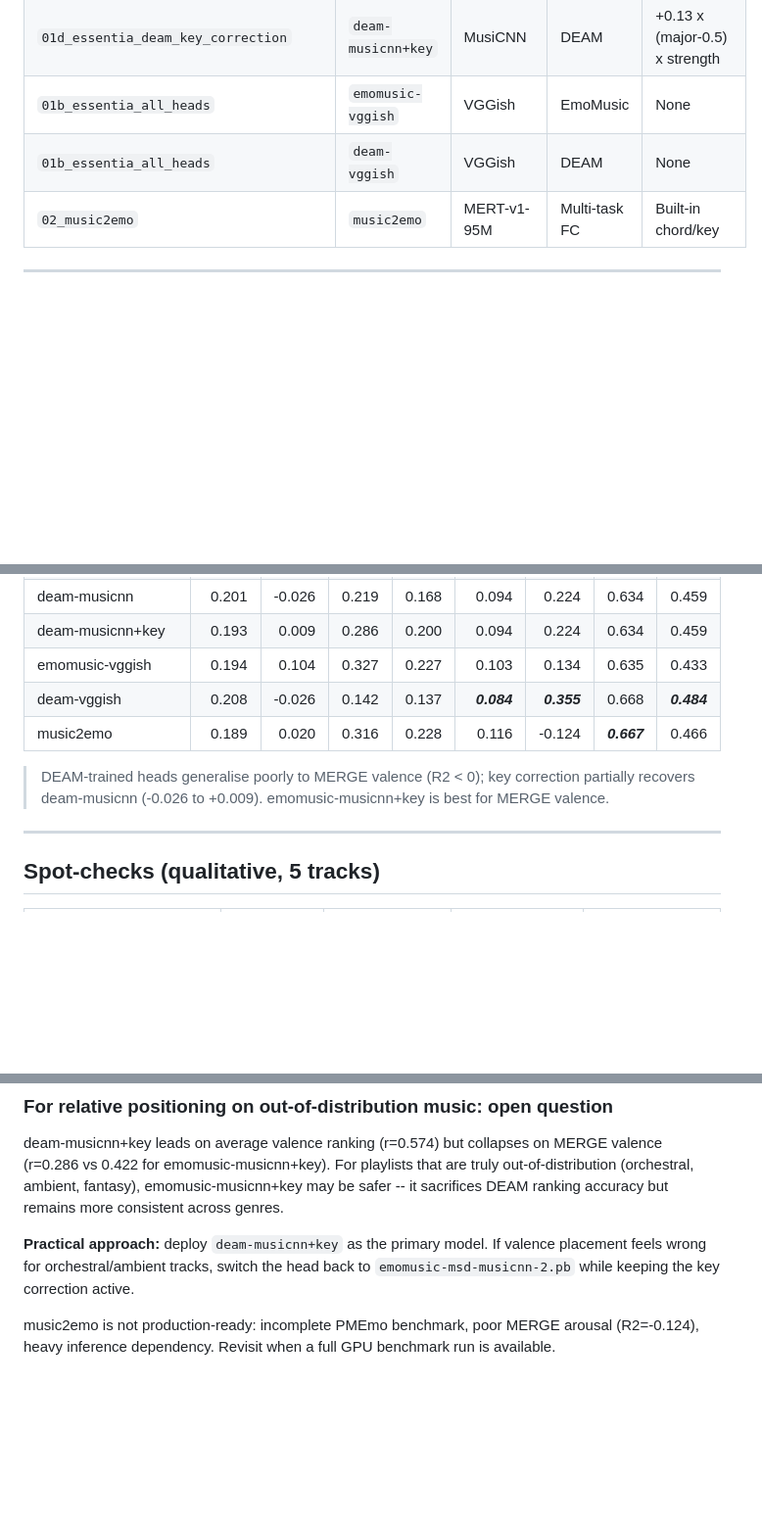
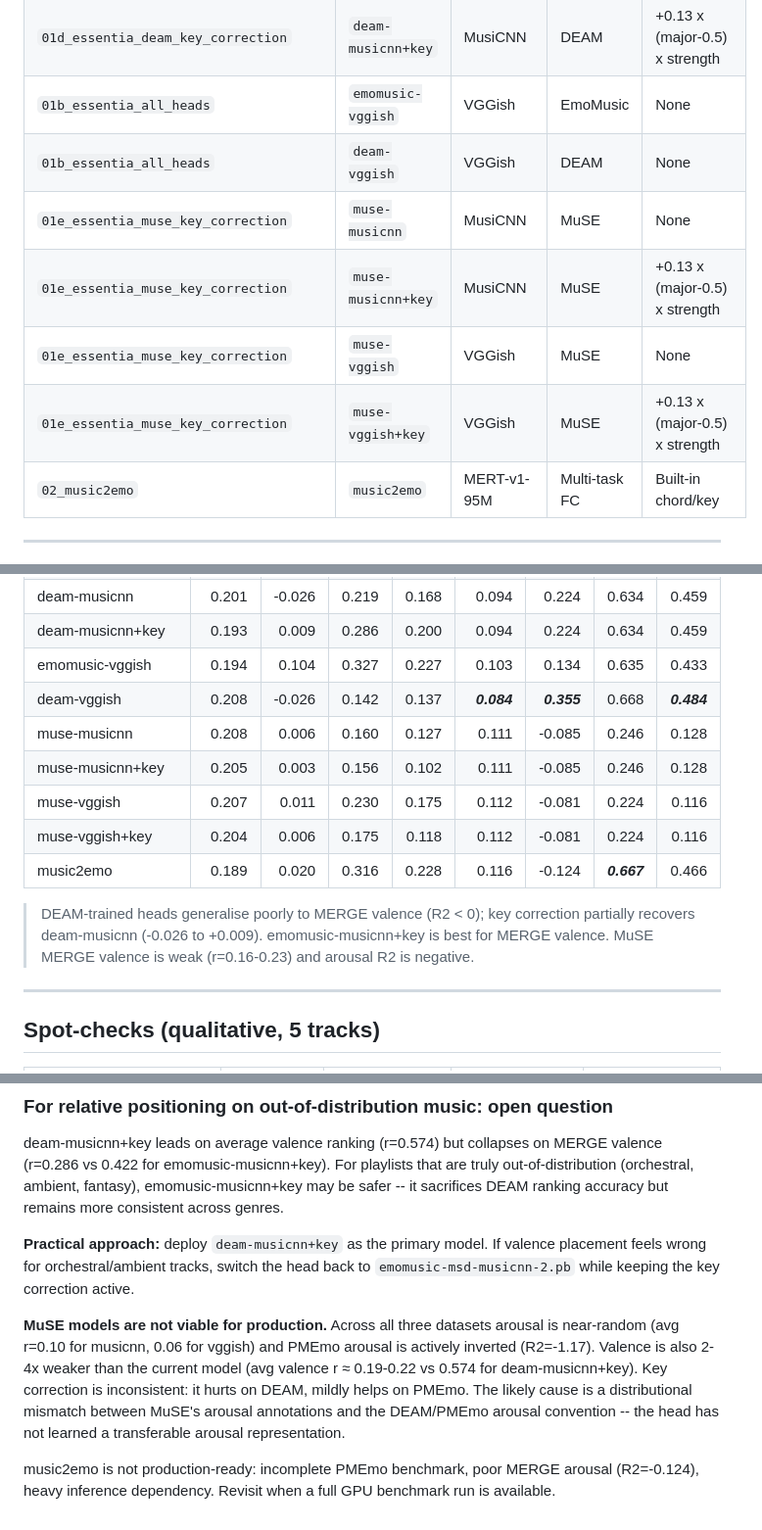
Before and after one commit to francescovidaich964/Soundtrack-Mood-Manager, a Markdown page: evaluation/BENCHMARK_RESULTS.md, 3 parts joined by grey strips. Shown at 98% size. GitHub-like rendering; blank space fills up the shorter version.

```diff
--- a/evaluation/BENCHMARK_RESULTS.md
+++ b/evaluation/BENCHMARK_RESULTS.md
@@ -15,6 +15,10 @@ Results collected from Kaggle/Colab/local notebook runs, June 2025.
 | `01d_essentia_deam_key_correction` | `deam-musicnn+key` | MusiCNN | DEAM | +0.13 x (major-0.5) x strength |
 | `01b_essentia_all_heads` | `emomusic-vggish` | VGGish | EmoMusic | None |
 | `01b_essentia_all_heads` | `deam-vggish` | VGGish | DEAM | None |
+| `01e_essentia_muse_key_correction` | `muse-musicnn` | MusiCNN | MuSE | None |
+| `01e_essentia_muse_key_correction` | `muse-musicnn+key` | MusiCNN | MuSE | +0.13 x (major-0.5) x strength |
+| `01e_essentia_muse_key_correction` | `muse-vggish` | VGGish | MuSE | None |
+| `01e_essentia_muse_key_correction` | `muse-vggish+key` | VGGish | MuSE | +0.13 x (major-0.5) x strength |
 | `02_music2emo` | `music2emo` | MERT-v1-95M | Multi-task FC | Built-in chord/key |
 
 ---
@@ -73,10 +89,15 @@ All metrics on [0, 1]-normalised predictions vs ground truth.
 | deam-musicnn+key | 0.193 | 0.009 | 0.286 | 0.200 | 0.094 | 0.224 | 0.634 | 0.459 |
 | emomusic-vggish | 0.194 | 0.104 | 0.327 | 0.227 | 0.103 | 0.134 | 0.635 | 0.433 |
 | deam-vggish | 0.208 | -0.026 | 0.142 | 0.137 | ***0.084*** | ***0.355*** | 0.668 | ***0.484*** |
+| muse-musicnn | 0.208 | 0.006 | 0.160 | 0.127 | 0.111 | -0.085 | 0.246 | 0.128 |
+| muse-musicnn+key | 0.205 | 0.003 | 0.156 | 0.102 | 0.111 | -0.085 | 0.246 | 0.128 |
+| muse-vggish | 0.207 | 0.011 | 0.230 | 0.175 | 0.112 | -0.081 | 0.224 | 0.116 |
+| muse-vggish+key | 0.204 | 0.006 | 0.175 | 0.118 | 0.112 | -0.081 | 0.224 | 0.116 |
 | music2emo | 0.189 | 0.020 | 0.316 | 0.228 | 0.116 | -0.124 | ***0.667*** | 0.466 |
 
 > DEAM-trained heads generalise poorly to MERGE valence (R2 < 0); key correction partially
 > recovers deam-musicnn (-0.026 to +0.009). emomusic-musicnn+key is best for MERGE valence.
+> MuSE MERGE valence is weak (r=0.16-0.23) and arousal R2 is negative.
 
 ---
 
@@ -155,5 +182,12 @@ accuracy but remains more consistent across genres.
 feels wrong for orchestral/ambient tracks, switch the head back to `emomusic-msd-musicnn-2.pb`
 while keeping the key correction active.
 
+**MuSE models are not viable for production.** Across all three datasets arousal is near-random
+(avg r=0.10 for musicnn, 0.06 for vggish) and PMEmo arousal is actively inverted (R2=-1.17).
+Valence is also 2-4x weaker than the current model (avg valence r ≈ 0.19-0.22 vs 0.574 for
+deam-musicnn+key). Key correction is inconsistent: it hurts on DEAM, mildly helps on PMEmo.
+The likely cause is a distributional mismatch between MuSE's arousal annotations and the
+DEAM/PMEmo arousal convention -- the head has not learned a transferable arousal representation.
+
 music2emo is not production-ready: incomplete PMEmo benchmark, poor MERGE arousal (R2=-0.124),
 heavy inference dependency. Revisit when a full GPU benchmark run is available.
```
Also changed, not shown: other parts of evaluation/BENCHMARK_RESULTS.md (+18 -0 lines).
